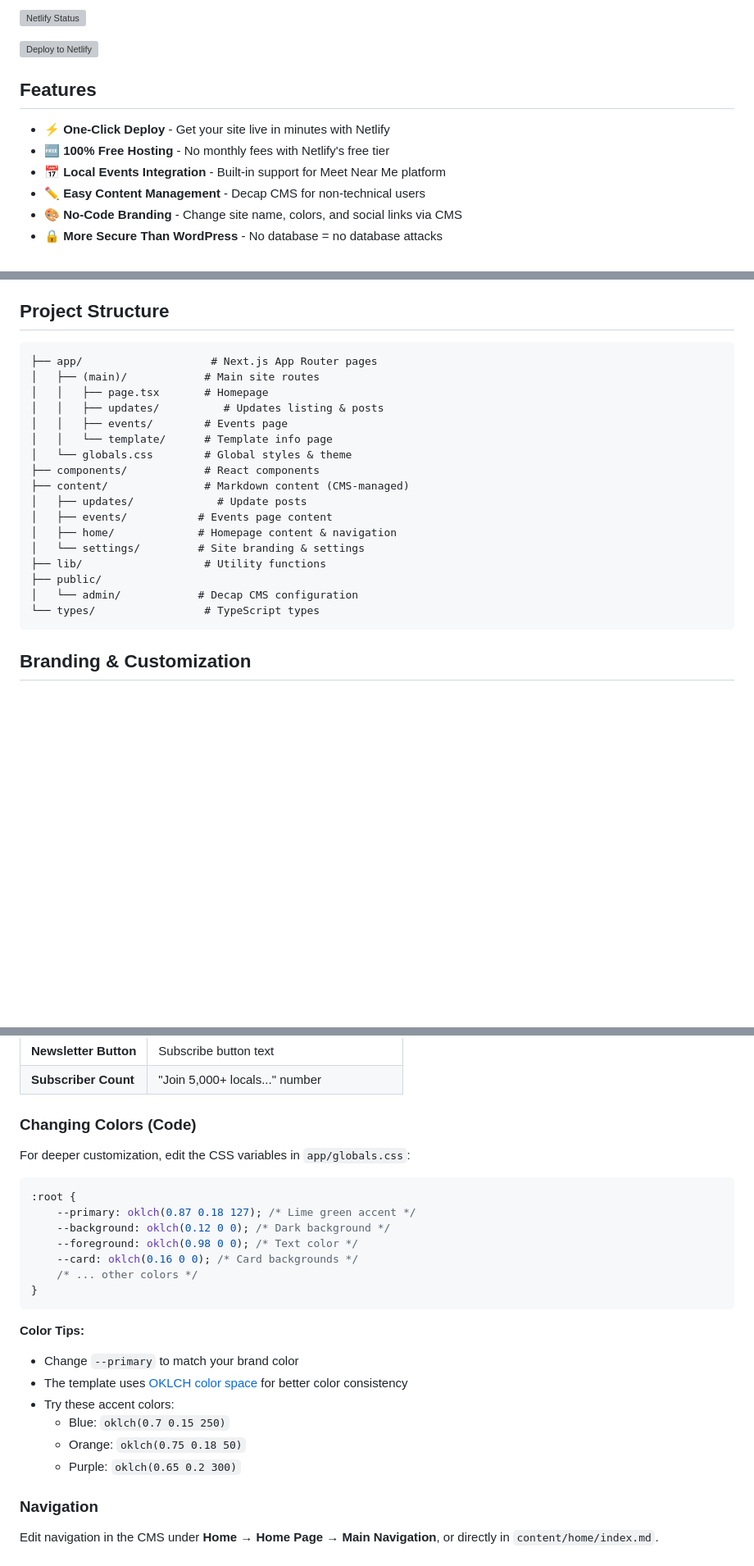
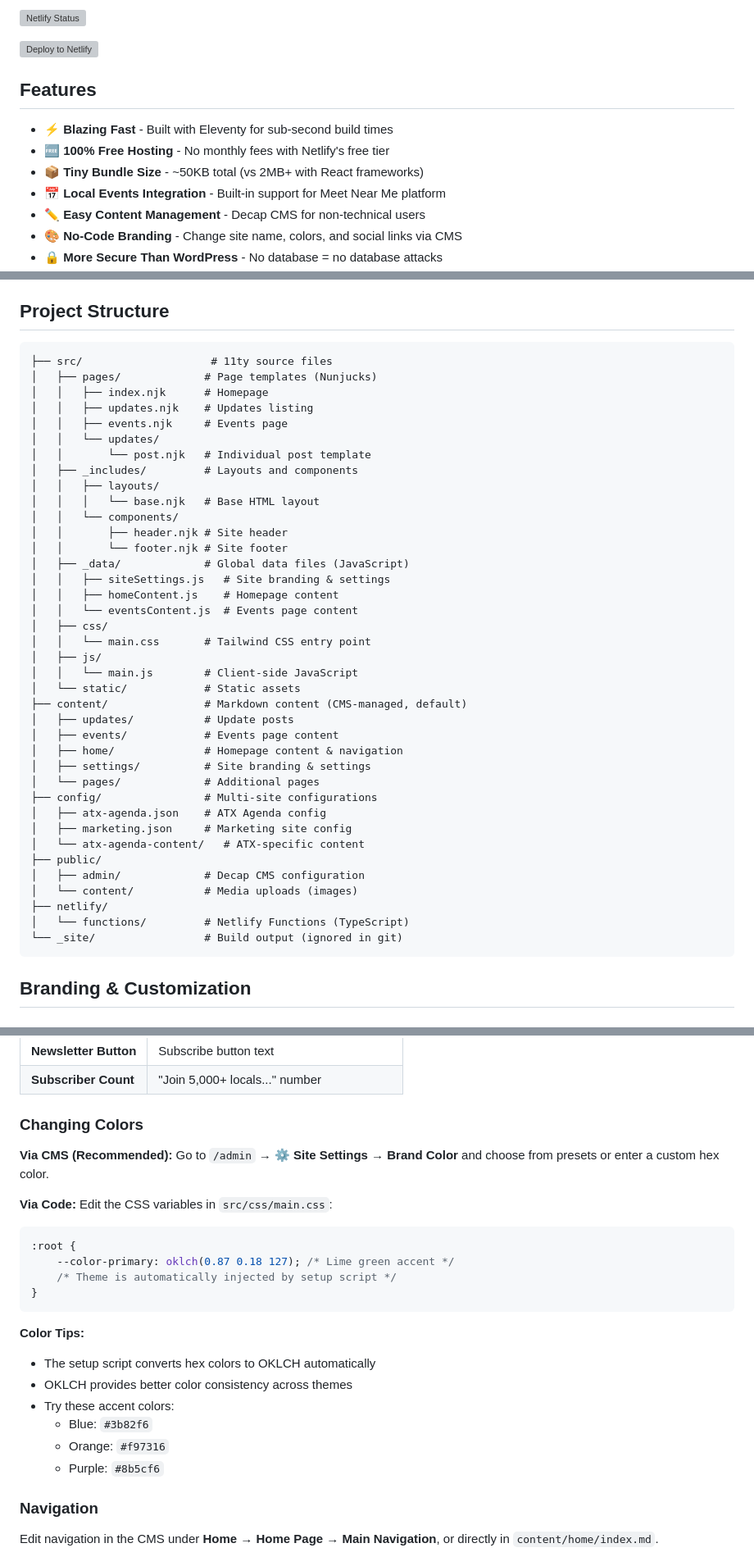
Before and after one commit to meetnearme/agenda, a Markdown page: README.md, 3 parts joined by grey strips. Shown at 82% size. Drawn GitHub-style; blank space fills up the shorter version; grey boxes are pictures that could not be loaded.

Commit message:
Update README to reflect 11ty

````diff
--- a/README.md
+++ b/README.md
@@ -10,8 +10,9 @@ A free, open-source template for creating hyper-local community newsletters. Bui
 
 ## Features
 
-- ⚡ **One-Click Deploy** - Get your site live in minutes with Netlify
+- ⚡ **Blazing Fast** - Built with Eleventy for sub-second build times
 - 🆓 **100% Free Hosting** - No monthly fees with Netlify's free tier
+- 📦 **Tiny Bundle Size** - ~50KB total (vs 2MB+ with React frameworks)
 - 📅 **Local Events Integration** - Built-in support for Meet Near Me platform
 - ✏️ **Easy Content Management** - Decap CMS for non-technical users
 - 🎨 **No-Code Branding** - Change site name, colors, and social links via CMS
@@ -119,23 +120,44 @@ After deploying to Netlify:
 ## Project Structure
 
 ```
-├── app/                    # Next.js App Router pages
-│   ├── (main)/            # Main site routes
-│   │   ├── page.tsx       # Homepage
-│   │   ├── updates/          # Updates listing & posts
-│   │   ├── events/        # Events page
-│   │   └── template/      # Template info page
-│   └── globals.css        # Global styles & theme
-├── components/            # React components
-├── content/               # Markdown content (CMS-managed)
-│   ├── updates/             # Update posts
-│   ├── events/           # Events page content
-│   ├── home/             # Homepage content & navigation
-│   └── settings/         # Site branding & settings
-├── lib/                   # Utility functions
+├── src/                    # 11ty source files
+│   ├── pages/             # Page templates (Nunjucks)
+│   │   ├── index.njk      # Homepage
+│   │   ├── updates.njk    # Updates listing
+│   │   ├── events.njk     # Events page
+│   │   └── updates/
+│   │       └── post.njk   # Individual post template
+│   ├── _includes/         # Layouts and components
+│   │   ├── layouts/
+│   │   │   └── base.njk   # Base HTML layout
+│   │   └── components/
+│   │       ├── header.njk # Site header
+│   │       └── footer.njk # Site footer
+│   ├── _data/             # Global data files (JavaScript)
+│   │   ├── siteSettings.js   # Site branding & settings
+│   │   ├── homeContent.js    # Homepage content
+│   │   └── eventsContent.js  # Events page content
+│   ├── css/
+│   │   └── main.css       # Tailwind CSS entry point
+│   ├── js/
+│   │   └── main.js        # Client-side JavaScript
+│   └── static/            # Static assets
+├── content/               # Markdown content (CMS-managed, default)
+│   ├── updates/           # Update posts
+│   ├── events/            # Events page content
+│   ├── home/              # Homepage content & navigation
+│   ├── settings/          # Site branding & settings
+│   └── pages/             # Additional pages
+├── config/                # Multi-site configurations
+│   ├── atx-agenda.json    # ATX Agenda config
+│   ├── marketing.json     # Marketing site config
+│   └── atx-agenda-content/   # ATX-specific content
 ├── public/
-│   └── admin/            # Decap CMS configuration
-└── types/                 # TypeScript types
+│   ├── admin/             # Decap CMS configuration
+│   └── content/           # Media uploads (images)
+├── netlify/
+│   └── functions/         # Netlify Functions (TypeScript)
+└── _site/                 # Build output (ignored in git)
 ```
 
 ## Branding & Customization
@@ -155,28 +177,29 @@ All branding can be changed directly in the CMS at `/admin` under **⚙️ Site
 | **Newsletter Button** | Subscribe button text                        |
 | **Subscriber Count**  | "Join 5,000+ locals..." number               |
 
-### Changing Colors (Code)
+### Changing Colors
 
-For deeper customization, edit the CSS variables in `app/globals.css`:
+**Via CMS (Recommended):**
+Go to `/admin` → **⚙️ Site Settings** → **Brand Color** and choose from presets or enter a custom hex color.
+
+**Via Code:**
+Edit the CSS variables in `src/css/main.css`:
 
 ```css
 :root {
-    --primary: oklch(0.87 0.18 127); /* Lime green accent */
-    --background: oklch(0.12 0 0); /* Dark background */
-    --foreground: oklch(0.98 0 0); /* Text color */
-    --card: oklch(0.16 0 0); /* Card backgrounds */
-    /* ... other colors */
+    --color-primary: oklch(0.87 0.18 127); /* Lime green accent */
+    /* Theme is automatically injected by setup script */
 }
 ```
 
 **Color Tips:**
 
-- Change `--primary` to match your brand color
-- The template uses [OKLCH color space](https://oklch.com/) for better color consistency
+- The setup script converts hex colors to OKLCH automatically
+- OKLCH provides better color consistency across themes
 - Try these accent colors:
-    - Blue: `oklch(0.7 0.15 250)`
-    - Orange: `oklch(0.75 0.18 50)`
-    - Purple: `oklch(0.65 0.2 300)`
+    - Blue: `#3b82f6`
+    - Orange: `#f97316`
+    - Purple: `#8b5cf6`
 
 ### Navigation
 
````
Also changed, not shown: other parts of README.md (+34 -20 lines).
